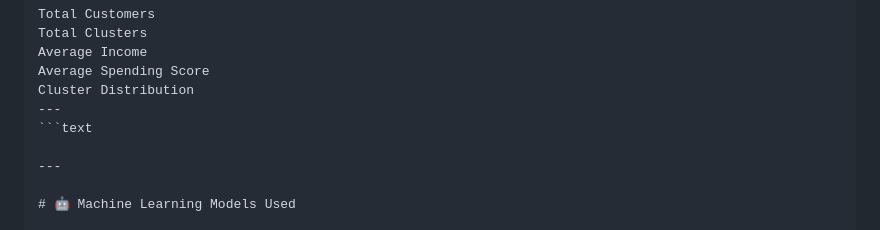
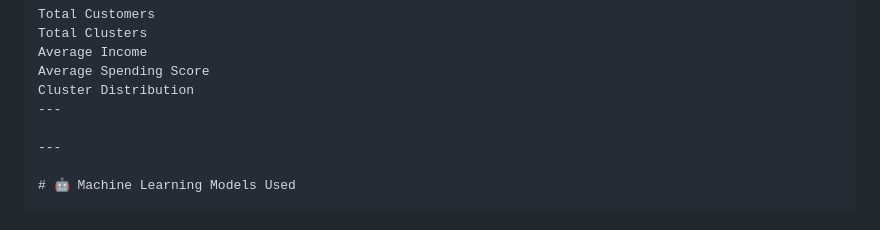
Before and after one commit to Lavanya-1506/ML_Mall_Customer_Segmentation, a Markdown page: README.md, the part around the change. Drawn GitHub-style.

````diff
--- a/README.md
+++ b/README.md
@@ -107,7 +107,6 @@ Average Income
 Average Spending Score
 Cluster Distribution
 ---
-```text
 
 ---
 
````
